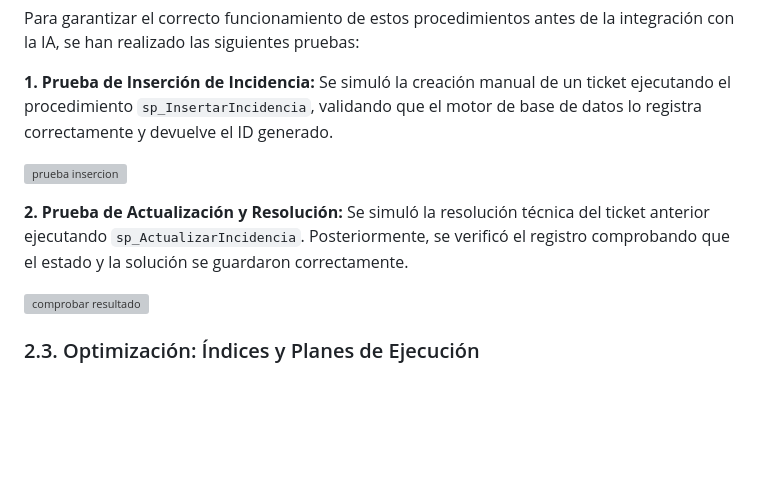
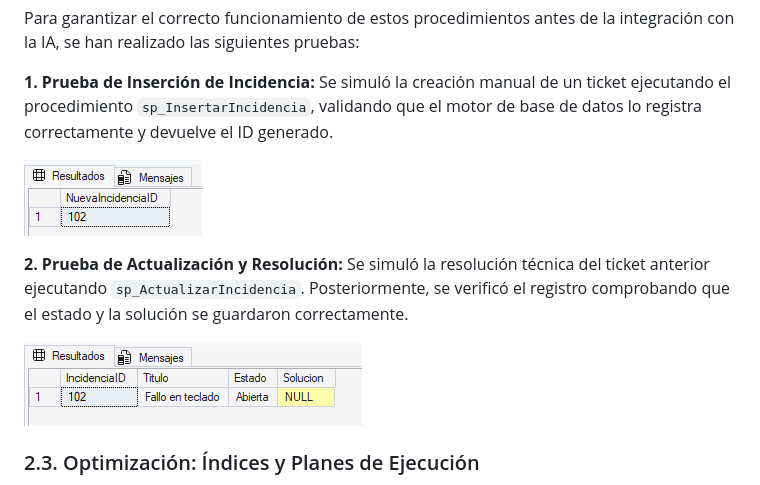
Before and after one commit to SaraAM06/DP-800-Project, a Markdown page: memoria_proyecto_dp_800_fase_1.md, the part around the change. Drawn GitHub-style; blank space fills up the shorter version; grey boxes are pictures that could not be loaded.

Commit message:
Fix image filenames in project documentation

```diff
--- a/memoria_proyecto_dp_800_fase_1.md
+++ b/memoria_proyecto_dp_800_fase_1.md
@@ -114,12 +114,12 @@ Para garantizar el correcto funcionamiento de estos procedimientos antes de la i
 **1. Prueba de Inserción de Incidencia:**
 Se simuló la creación manual de un ticket ejecutando el procedimiento `sp_InsertarIncidencia`, validando que el motor de base de datos lo registra correctamente y devuelve el ID generado.
 
-![prueba insercion](capturas/insertar_incidencias.png)
+![prueba insercion](capturas/insertar_incidencia.png)
 
 **2. Prueba de Actualización y Resolución:**
 Se simuló la resolución técnica del ticket anterior ejecutando `sp_ActualizarIncidencia`. Posteriormente, se verificó el registro comprobando que el estado y la solución se guardaron correctamente.
 
-![comprobar resultado](capturas/comprobacción_procedimientos.png)
+![comprobar resultado](capturas/comprobaccion_procedimientos.png)
 
 ### 2.3. Optimización: Índices y Planes de Ejecución
 Se ha analizado el rendimiento del motor de base de datos ante consultas frecuentes para aplicar mejoras proactivas. Se tomó como caso de uso la búsqueda de tickets filtrados por estado.
```
